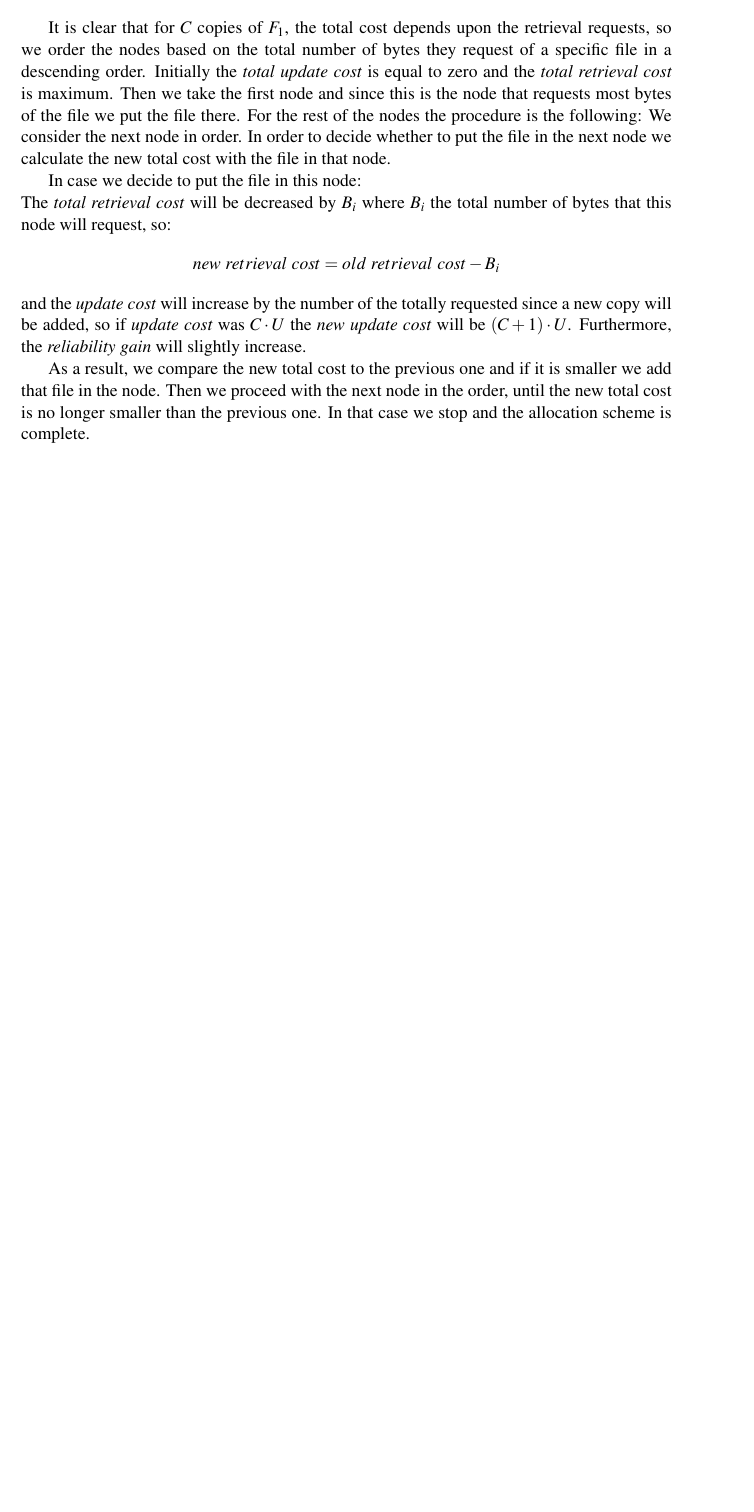
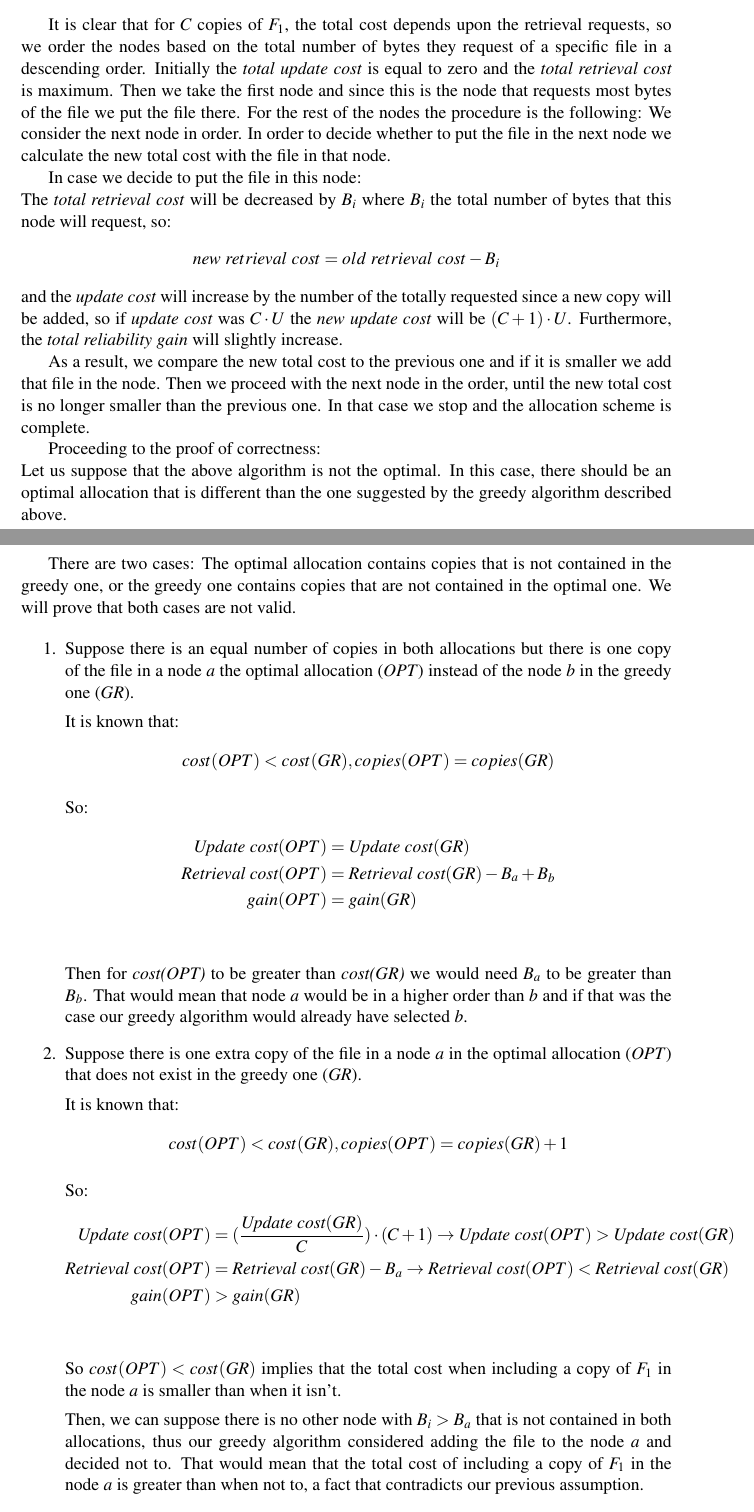
Before and after one commit to ferhatelmas/advanced-algo, a LaTeX problem sheet (hw5/hw5.tex, which reads hw5/Problem3.tex): part of page 3 of 4 before the commit and two parts of pages 3 and 4 of 6 after it, the two joined at a grey line, cut so that both start at the same text, the shorter picture padded with empty space. Compiled offline with pdfLaTeX.

Commit message:
hw5 p3 proog

```diff
--- a/hw5/Problem3.tex
+++ b/hw5/Problem3.tex
@@ -15,6 +15,44 @@ Therefore, the total cost of an allocation scheme of $F_1$ would be the sum of t
 It is clear that for $C$ copies of $F_1$, the total cost depends upon the retrieval requests, so we order the nodes based on the total number of bytes they request of a specific file in a descending order. Initially the \textit{total update cost} is equal to zero and the \textit{total retrieval cost} is maximum. Then we take the first node and since this is the node that requests most bytes of the file we put the file there. For the rest of the nodes the procedure is the following: We consider the next node in order. In order to decide whether to put the file in the next node we calculate the new total cost with the file in that node.
 
 In case we decide to put the file in this node: \\
-The \textit{total retrieval cost} will be decreased by $B_i$ where $B_i$ the total number of bytes that this node will request, so: $$new\text{ }retrieval\text{ }cost = old\text{ }retrieval\text{ }cost - B_i$$ and the \textit{update cost} will increase by the number of the totally requested since a new copy will be added, so if \textit{update cost} was $C \cdot U$ the \textit{new update cost} will be $(C+1) \cdot U$. Furthermore, the \textit{reliability gain} will slightly increase.
+The \textit{total retrieval cost} will be decreased by $B_i$ where $B_i$ the total number of bytes that this node will request, so: $$new\text{ }retrieval\text{ }cost = old\text{ }retrieval\text{ }cost - B_i$$ and the \textit{update cost} will increase by the number of the totally requested since a new copy will be added, so if \textit{update cost} was $C \cdot U$ the \textit{new update cost} will be $(C+1) \cdot U$. Furthermore, the \textit{total reliability gain} will slightly increase.
 
 As a result, we compare the new total cost to the previous one and if it is smaller we add that file in the node. Then we proceed with the next node in the order, until the new total cost is no longer smaller than the previous one. In that case we stop and the allocation scheme is complete.
+
+%%%%%%%%% Proof starts
+Proceeding to the proof of correctness: \\
+Let us suppose that the above algorithm is not the optimal. In this case, there should be an optimal allocation that is different than the one suggested by the greedy algorithm described above.
+
+There are two cases: The optimal allocation contains copies that is not contained in the greedy one, or the greedy one contains copies that are not contained in the optimal one. We will prove that both cases are not valid.
+
+\begin{enumerate}
+  \item Suppose there is an equal number of copies in both allocations but there is one copy of the file in a node $a$ the optimal allocation (\textit{OPT}) instead of the node $b$ in the greedy one (\textit{GR}).
+
+It is known that:
+$$ cost(OPT) < cost(GR), copies(OPT) = copies(GR) $$
+
+So:
+\hspace{-0.5cm}
+\begin{align*}
+  \textit{Update cost}(OPT) &= \textit{Update cost}(GR) \\
+  \textit{Retrieval cost}(OPT) &= \textit{Retrieval cost}(GR) - B_a + B_b \\
+  gain(OPT) &= gain(GR) \\
+\end{align*}
+
+Then for \textit{cost(OPT)} to be greater than \textit{cost(GR)} we would need $B_a$ to be greater than $B_b$. That would mean that node $a$ would be in a higher order than $b$ and if that was the case our greedy algorithm would already have selected $b$.
+
+  \item Suppose there is one extra copy of the file in a node $a$ in the optimal allocation (\textit{OPT}) that does not exist in the greedy one (\textit{GR}).
+
+It is known that:
+$$ cost(OPT) < cost(GR), copies(OPT) = copies(GR) + 1 $$
+
+So:
+\begin{align*}
+  \textit{Update cost}(OPT) &= (\frac{\textit{Update cost}(GR)}{C}) \cdot (C+1) \rightarrow \textit{Update cost}(OPT) > \textit{Update cost}(GR) \\
+  \textit{Retrieval cost}(OPT) &= \textit{Retrieval cost}(GR) - B_a \rightarrow \textit{Retrieval cost}(OPT) < \textit{Retrieval cost}(GR) \\
+  gain(OPT) &> gain(GR) \\
+\end{align*}
+
+So $cost(OPT) < cost(GR)$ implies that the total cost when including a copy of $F_1$ in the node $a$ is smaller than when it isn't.
+
+Then, we can suppose there is no other node with $B_i > B_a$ that is not contained in both allocations, thus our greedy algorithm considered adding the file to the node $a$ and decided not to. That would mean that the total cost of including a  copy of $F_1$ in the node $a$ is greater than when not to, a fact that contradicts our previous assumption.
@@ -20,0 +67,3 @@ As a result, we compare the new total cost to the previous one and if it is smal
+  \textit{Update cost}(OPT) &= (\frac{\textit{Update cost}(GR)}{C}) \cdot (C-1) \rightarrow \textit{Update cost}(OPT) < \textit{Update cost}(GR) \\
+  \textit{Retrieval cost}(OPT) &= \textit{Retrieval cost}(GR) + B_b \rightarrow \textit{Retrieval cost}(OPT) >   \textit{Retrieval cost}(GR) \\
+  gain(OPT) &< gain(GR) \\
```
Also changed, not shown: hw5/hw5.pdf, hw5/Problem3.tex (17 more changed lines).
